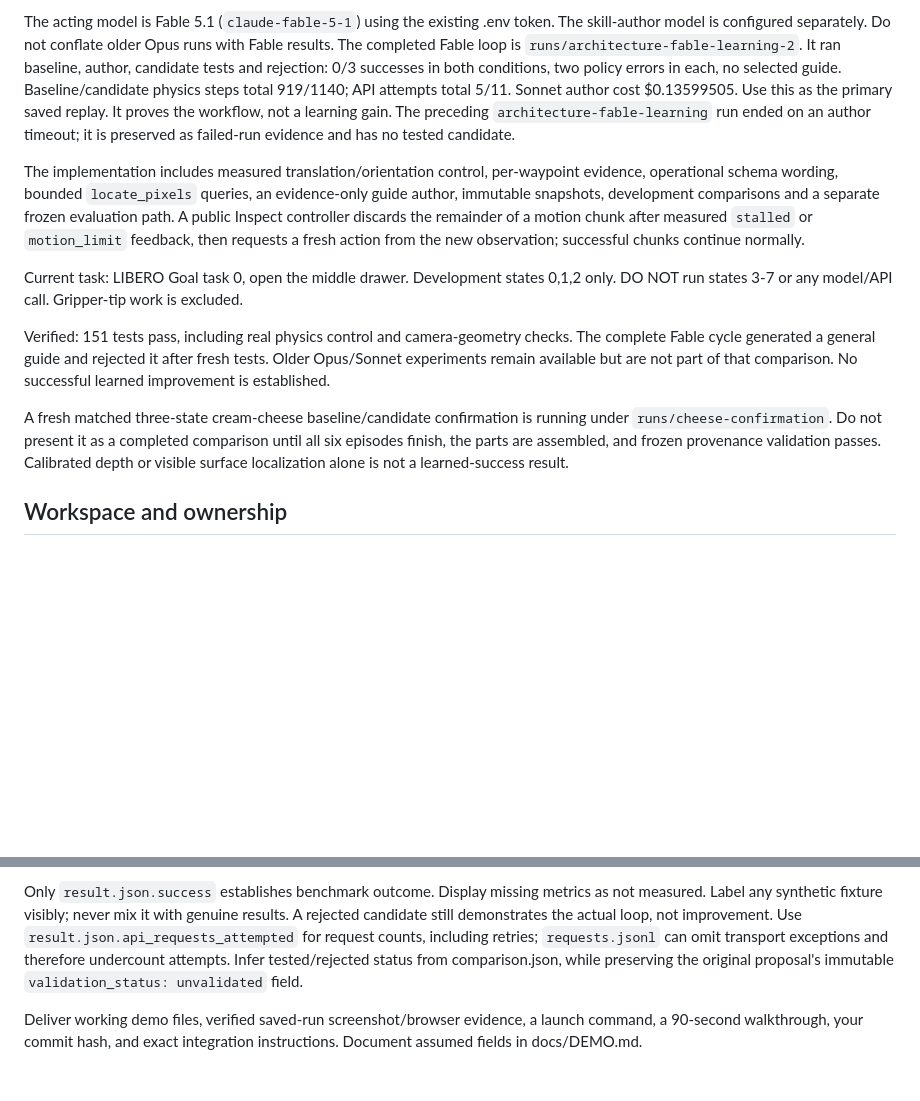
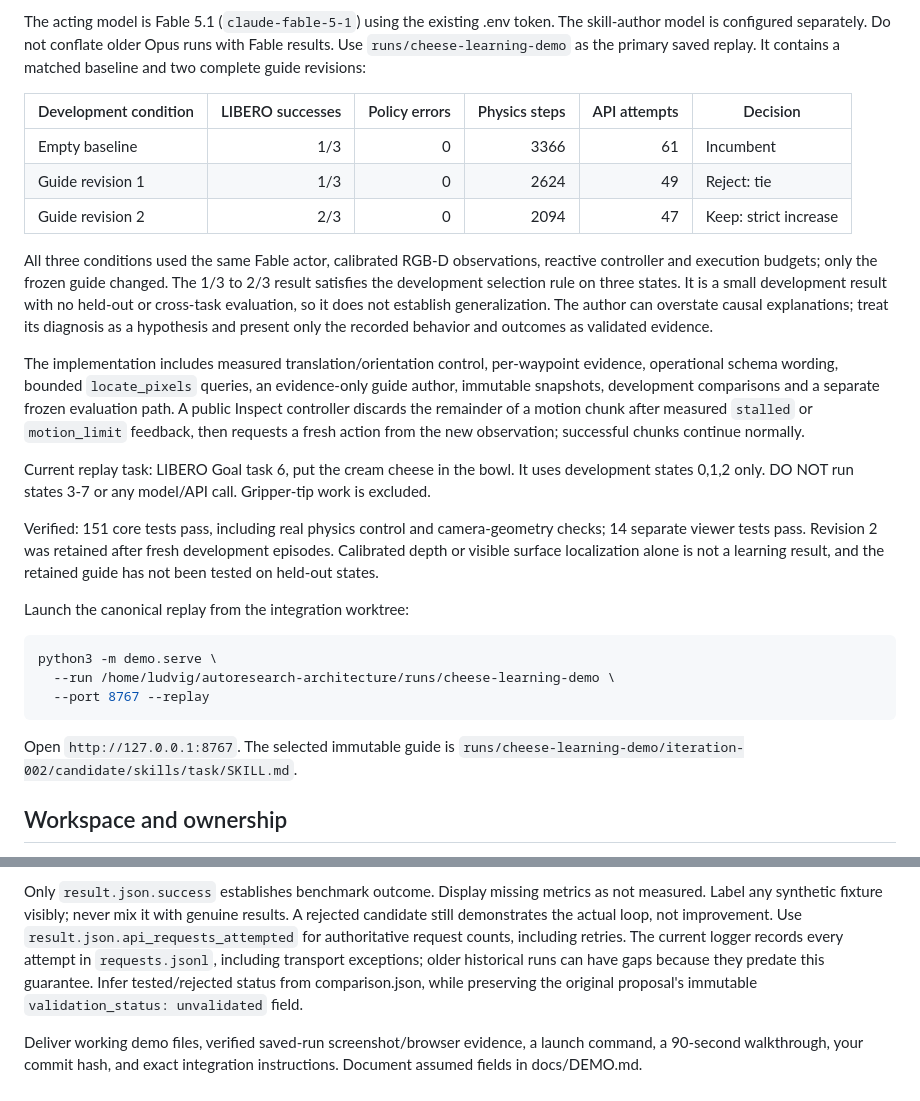
Before and after one commit to thomsoren/autoresearch-robotics, a Markdown page: docs/DEMO-AGENT-PROMPT.md, 2 parts joined by grey strips. Drawn GitHub-style; blank space fills up the shorter version.

````diff
--- a/docs/DEMO-AGENT-PROMPT.md
+++ b/docs/DEMO-AGENT-PROMPT.md
@@ -18,13 +18,21 @@ Markdown, holding execution fixed.
 
 The acting model is Fable 5.1 (`claude-fable-5-1`) using the existing .env token.
 The skill-author model is configured separately. Do not conflate older Opus runs
-with Fable results. The completed Fable loop is `runs/architecture-fable-learning-2`.
-It ran baseline, author, candidate tests and rejection: 0/3 successes in both
-conditions, two policy errors in each, no selected guide. Baseline/candidate
-physics steps total 919/1140; API attempts total 5/11. Sonnet author cost $0.13599505.
-Use this as the primary saved replay. It proves the workflow, not a learning gain.
-The preceding `architecture-fable-learning` run ended on an author timeout;
-it is preserved as failed-run evidence and has no tested candidate.
+with Fable results. Use `runs/cheese-learning-demo` as the primary saved replay.
+It contains a matched baseline and two complete guide revisions:
+
+| Development condition | LIBERO successes | Policy errors | Physics steps | API attempts | Decision |
+| --- | ---: | ---: | ---: | ---: | --- |
+| Empty baseline | 1/3 | 0 | 3366 | 61 | Incumbent |
+| Guide revision 1 | 1/3 | 0 | 2624 | 49 | Reject: tie |
+| Guide revision 2 | 2/3 | 0 | 2094 | 47 | Keep: strict increase |
+
+All three conditions used the same Fable actor, calibrated RGB-D observations,
+reactive controller and execution budgets; only the frozen guide changed. The 1/3
+to 2/3 result satisfies the development selection rule on three states. It is a small
+development result with no held-out or cross-task evaluation, so it does not establish
+generalization. The author can overstate causal explanations; treat its diagnosis as a
+hypothesis and present only the recorded behavior and outcomes as validated evidence.
 
 The implementation includes measured translation/orientation control, per-waypoint
 evidence, operational schema wording, bounded `locate_pixels` queries, an evidence-only
@@ -33,18 +41,25 @@ evaluation path. A public Inspect controller discards the remainder of a motion
 after measured `stalled` or `motion_limit` feedback, then requests a fresh action from
 the new observation; successful chunks continue normally.
 
-Current task: LIBERO Goal task 0, open the middle drawer. Development states
-0,1,2 only. DO NOT run states 3-7 or any model/API call. Gripper-tip work is excluded.
+Current replay task: LIBERO Goal task 6, put the cream cheese in the bowl.
+It uses development states 0,1,2 only. DO NOT run states 3-7 or any model/API call.
+Gripper-tip work is excluded.
 
-Verified: 151 tests pass, including real physics control and camera-geometry checks. The complete
-Fable cycle generated a general guide and rejected it after fresh tests. Older
-Opus/Sonnet experiments remain available but are not part of that comparison.
-No successful learned improvement is established.
+Verified: 151 core tests pass, including real physics control and camera-geometry
+checks; 14 separate viewer tests pass. Revision 2 was retained after fresh development
+episodes. Calibrated depth or visible surface localization alone is not a learning
+result, and the retained guide has not been tested on held-out states.
 
-A fresh matched three-state cream-cheese baseline/candidate confirmation is running
-under `runs/cheese-confirmation`. Do not present it as a completed comparison until all
-six episodes finish, the parts are assembled, and frozen provenance validation passes.
-Calibrated depth or visible surface localization alone is not a learned-success result.
+Launch the canonical replay from the integration worktree:
+
+```bash
+python3 -m demo.serve \
+  --run /home/ludvig/autoresearch-architecture/runs/cheese-learning-demo \
+  --port 8767 --replay
+```
+
+Open `http://127.0.0.1:8767`. The selected immutable guide is
+`runs/cheese-learning-demo/iteration-002/candidate/skills/task/SKILL.md`.
 
 ## Workspace and ownership
 
@@ -134,8 +149,10 @@ or goals; do not visualize its output as any of those claims.
 Only `result.json.success` establishes benchmark outcome. Display missing metrics
 as not measured. Label any synthetic fixture visibly; never mix it with genuine
 results. A rejected candidate still demonstrates the actual loop, not improvement.
-Use `result.json.api_requests_attempted` for request counts, including retries;
-`requests.jsonl` can omit transport exceptions and therefore undercount attempts.
+Use `result.json.api_requests_attempted` for authoritative request counts, including
+retries. The current logger records every attempt in `requests.jsonl`, including
+transport exceptions; older historical runs can have gaps because they predate this
+guarantee.
 Infer tested/rejected status from comparison.json, while preserving the original
 proposal's immutable `validation_status: unvalidated` field.
 
````
Also changed, not shown: docs/IMPLEMENTATION.md (+35 -10 lines).
